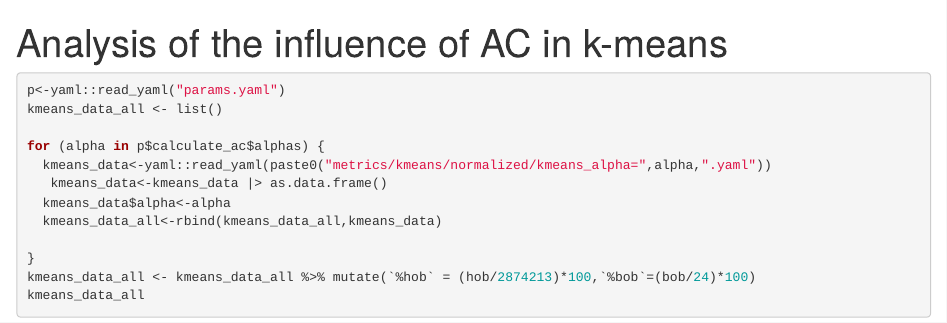
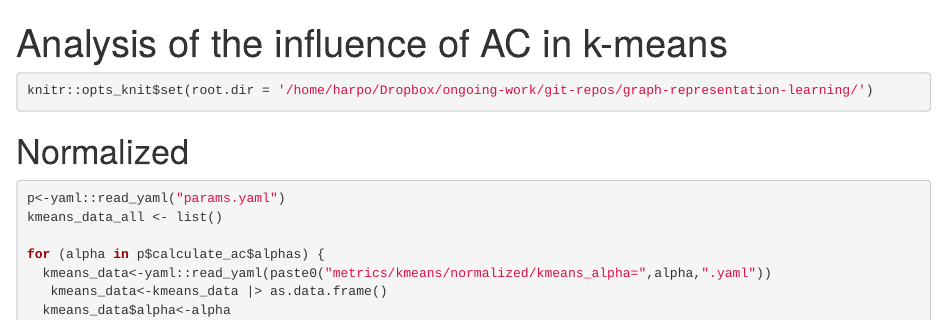
Before and after one commit to harpomaxx/graph-representation-learning, an R Markdown document (code/R/notebooks/ac_alpha_analysys.rmd): the page in a window 1100 px wide, from its top. Rendered offline with R 4.5, knitr and Pandoc, with nearby package versions; some code elsewhere in the file could not run offline; common packages that the code uses without loading them are loaded.

Commit message:
add ac tuning results

````diff
--- a/code/R/notebooks/ac_alpha_analysys.rmd
+++ b/code/R/notebooks/ac_alpha_analysys.rmd
@@ -3,6 +3,12 @@ title: "Analysis of the influence of AC in k-means"
 output: html_notebook
 ---
 
+
+```{r setup, warning=FALSE}
+knitr::opts_knit$set(root.dir = '/home/harpo/Dropbox/ongoing-work/git-repos/graph-representation-learning/')
+```
+
+# Normalized
 ```{r  fig.height=8, fig.width=14}
 p<-yaml::read_yaml("params.yaml")
 kmeans_data_all <- list()
````
Also changed, not shown: metrics/kmeans/asis/kmeans_alpha_0.001.yaml (renamed from metrics/kmeans/asis/kmeans_alpha=0.001.yaml), metrics/kmeans/asis/kmeans_alpha_0.01.yaml (renamed from metrics/kmeans/asis/kmeans_alpha=0.01.yaml), metrics/kmeans/asis/kmeans_alpha_0.05.yaml (renamed from metrics/kmeans/asis/kmeans_alpha=0.05.yaml), metrics/kmeans/asis/kmeans_alpha_0.1.yaml (renamed from metrics/kmeans/asis/kmeans_alpha=0.1.yaml), metrics/kmeans/asis/kmeans_alpha_0.2.yaml (renamed from metrics/kmeans/asis/kmeans_alpha=0.2.yaml), metrics/kmeans/asis/kmeans_alpha_0.4.yaml (renamed from metrics/kmeans/asis/kmeans_alpha=0.4.yaml), metrics/kmeans/asis/kmeans_alpha_0.6.yaml (renamed from metrics/kmeans/asis/kmeans_alpha=0.6.yaml), metrics/kmeans/asis/kmeans_alpha_0.8.yaml (renamed from metrics/kmeans/asis/kmeans_alpha=0.8.yaml), metrics/kmeans/normalized/kmeans_alpha_0.001.yaml (renamed from metrics/kmeans/normalized/kmeans_alpha=0.001.yaml), metrics/kmeans/normalized/kmeans_alpha_0.01.yaml (renamed from metrics/kmeans/normalized/kmeans_alpha=0.01.yaml), metrics/kmeans/normalized/kmeans_alpha_0.05.yaml (renamed from metrics/kmeans/normalized/kmeans_alpha=0.05.yaml), metrics/kmeans/normalized/kmeans_alpha_0.1.yaml (renamed from metrics/kmeans/normalized/kmeans_alpha=0.1.yaml), metrics/kmeans/normalized/kmeans_alpha_0.2.yaml (renamed from metrics/kmeans/normalized/kmeans_alpha=0.2.yaml), metrics/kmeans/normalized/kmeans_alpha_0.4.yaml (renamed from metrics/kmeans/normalized/kmeans_alpha=0.4.yaml), 3 more files.
